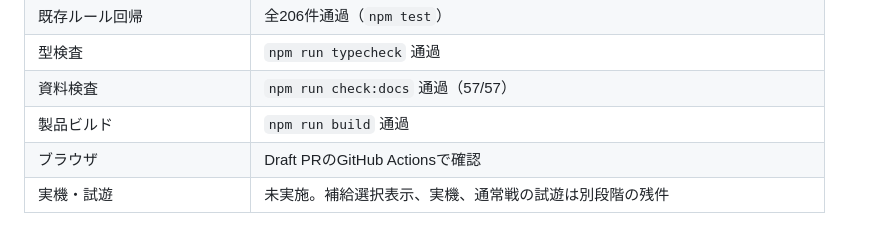
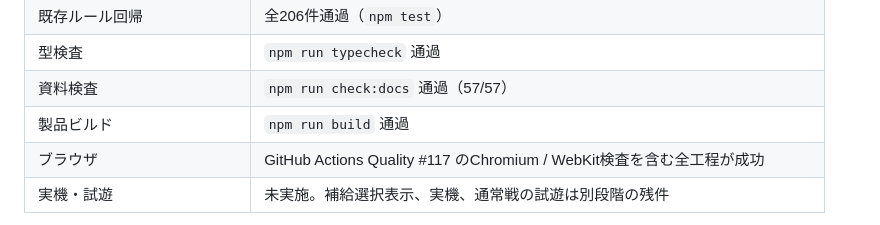
Before and after one commit to chameleonjp-lab/semekome, a Markdown page: docs/TEST_REPORT.md, the part around the change. GitHub-like rendering.

Commit message:
docs: record successful physical supply quality workflow

```diff
--- a/docs/TEST_REPORT.md
+++ b/docs/TEST_REPORT.md
@@ -11,7 +11,7 @@
 |型検査|`npm run typecheck` 通過|
 |資料検査|`npm run check:docs` 通過（57/57）|
 |製品ビルド|`npm run build` 通過|
-|ブラウザ|Draft PRのGitHub Actionsで確認|
+|ブラウザ|GitHub Actions Quality #117 のChromium / WebKit検査を含む全工程が成功|
 |実機・試遊|未実施。補給選択表示、実機、通常戦の試遊は別段階の残件|
 
 `physicalBattle.createBattle` は指定を省略した場合と敵側で標準配分を使い、プレイヤー配分だけを周期再生成へ引き継ぐ。`physicalBattle.getPlayerSupplyPreview` は最大2個を読み取るだけで物理バッグ・カーソル・周期を進めない。このDraft PRを補給選択画面、物理側の全面物流、R3全体、通常戦完成とは扱わない。
```
